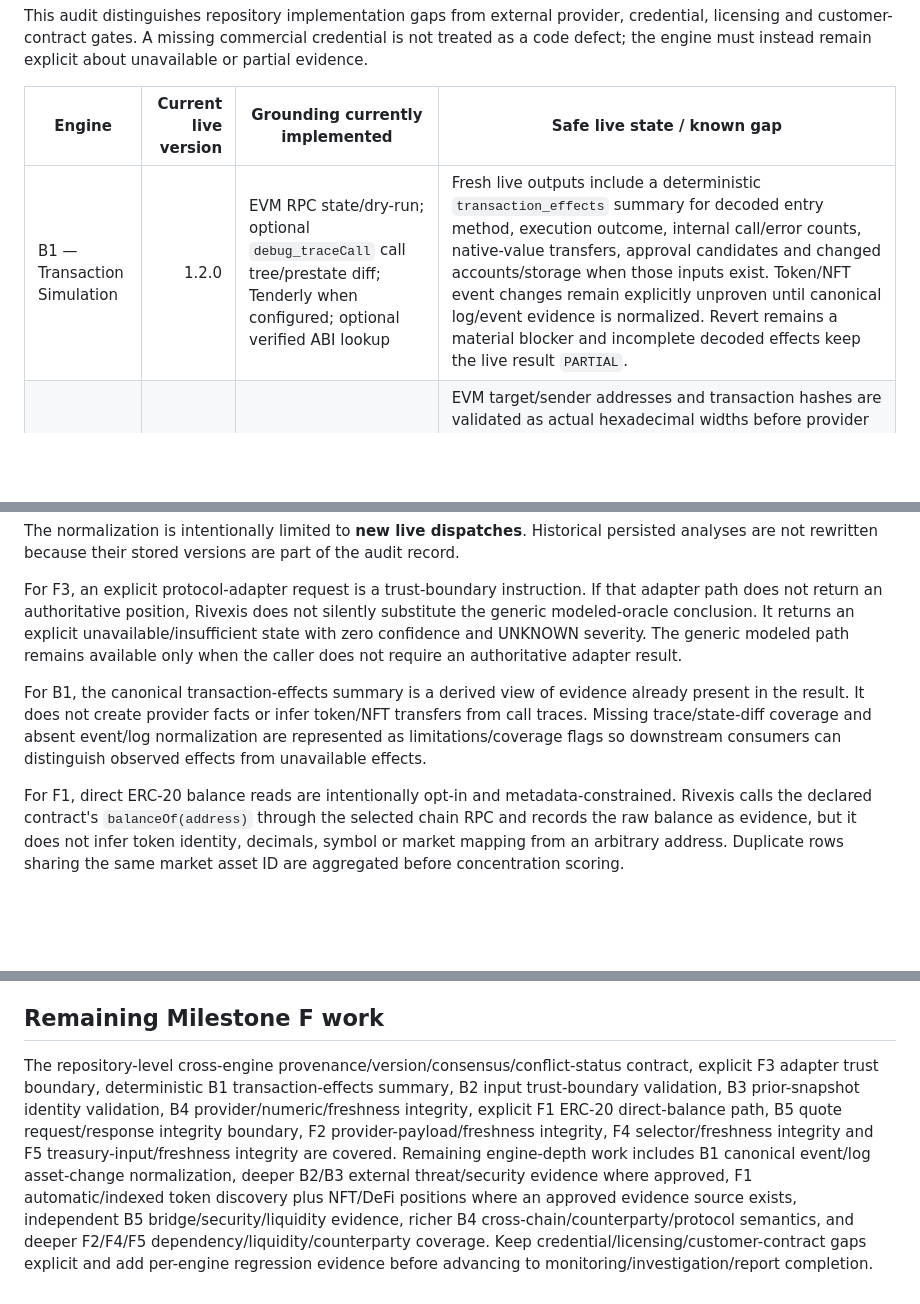
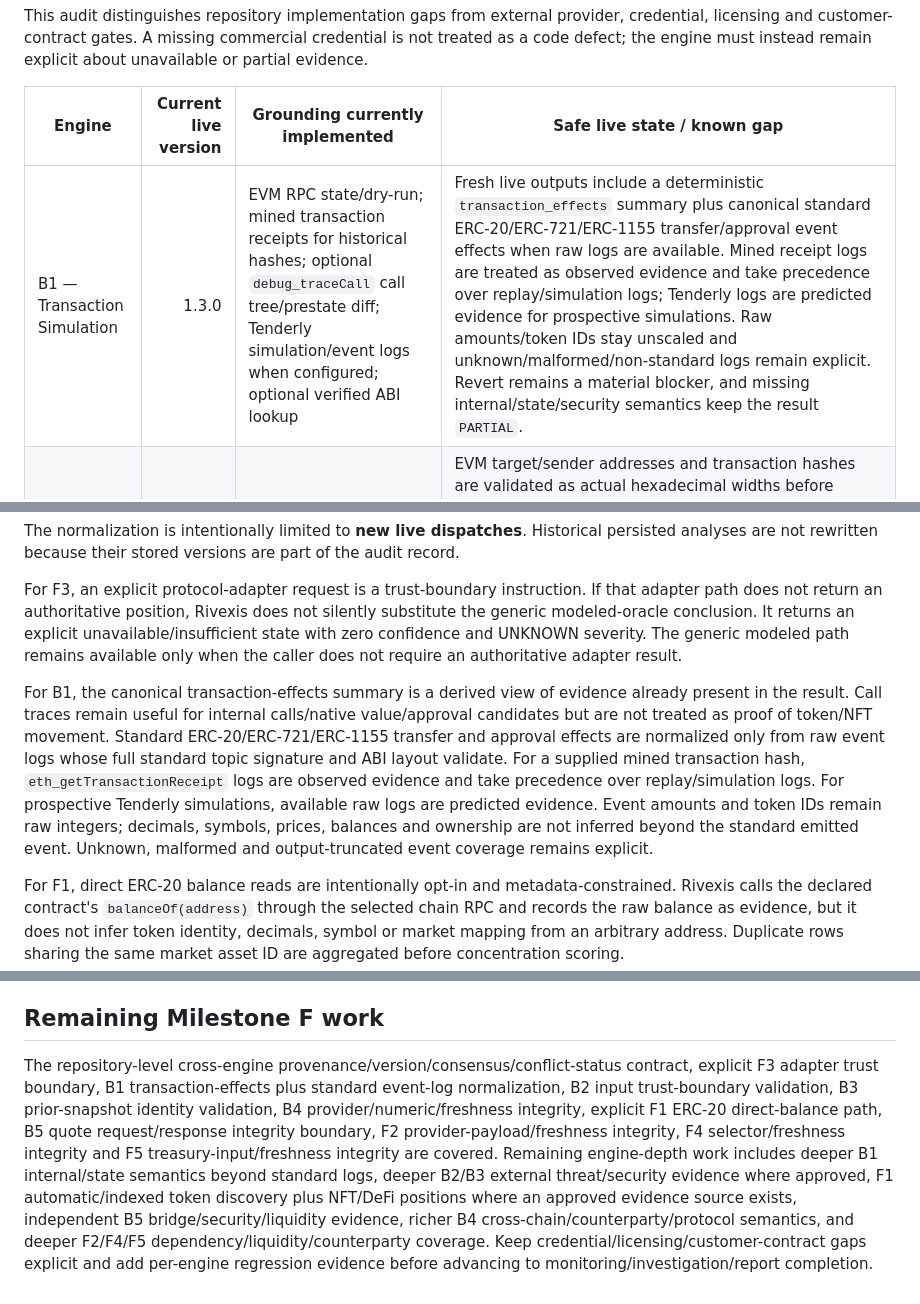
Before and after one commit to rudras777/rivexis, a Markdown page: docs/TEN_ENGINE_CONTRACT_AUDIT.md, 3 parts joined by grey strips. Rendered like a GitHub page; blank space fills up the shorter version.

Commit message:
Record B1 canonical event-effect contract

```diff
--- a/docs/TEN_ENGINE_CONTRACT_AUDIT.md
+++ b/docs/TEN_ENGINE_CONTRACT_AUDIT.md
@@ -6,7 +6,7 @@ This audit distinguishes repository implementation gaps from external provider,
 
 | Engine | Current live version | Grounding currently implemented | Safe live state / known gap |
 |---|---:|---|---|
-| B1 — Transaction Simulation | 1.2.0 | EVM RPC state/dry-run; optional `debug_traceCall` call tree/prestate diff; Tenderly when configured; optional verified ABI lookup | Fresh live outputs include a deterministic `transaction_effects` summary for decoded entry method, execution outcome, internal call/error counts, native-value transfers, approval candidates and changed accounts/storage when those inputs exist. Token/NFT event changes remain explicitly unproven until canonical log/event evidence is normalized. Revert remains a material blocker and incomplete decoded effects keep the live result `PARTIAL`. |
+| B1 — Transaction Simulation | 1.3.0 | EVM RPC state/dry-run; mined transaction receipts for historical hashes; optional `debug_traceCall` call tree/prestate diff; Tenderly simulation/event logs when configured; optional verified ABI lookup | Fresh live outputs include a deterministic `transaction_effects` summary plus canonical standard ERC-20/ERC-721/ERC-1155 transfer/approval event effects when raw logs are available. Mined receipt logs are treated as observed evidence and take precedence over replay/simulation logs; Tenderly logs are predicted evidence for prospective simulations. Raw amounts/token IDs stay unscaled and unknown/malformed/non-standard logs remain explicit. Revert remains a material blocker, and missing internal/state/security semantics keep the result `PARTIAL`. |
 | B2 — Transaction & Contract Security | 1.1.0 | EVM RPC bytecode/calldata rules; optional Etherscan; Blockaid when resolved | EVM target/sender addresses and transaction hashes are validated as actual hexadecimal widths before provider use, and transaction addresses resolved from RPC are revalidated before security analysis. Invalid input remains `INSUFFICIENT_DATA`/UNKNOWN rather than being mislabeled as provider outage. Successful live analysis stays `PARTIAL` when external threat intelligence is absent; Hypernative customer-only request schema remains explicitly gated rather than invented. |
 | B3 — Threat & Monitoring | 1.1.0 | EVM RPC snapshots, balance/code change detection, optional Chainlink state and configured threat provider | Snapshot change detection requires the prior snapshot to identify the same monitored entity and chain; supplied token/oracle dependencies must also match when prior dependency identity is available. Unrelated or unidentifiable prior state fails closed to `INSUFFICIENT_DATA`/UNKNOWN before live comparison. Snapshot monitoring otherwise remains `PARTIAL` while commercial/provider-native continuous threat coverage is unavailable. |
 | B4 — Entity & Fund Flow | 1.0.0 | Direct wallet state; optional Etherscan indexed history; optional Nansen; Arkham only when license-approved | RPC block/balance state and indexed numeric rows are validated instead of defaulting malformed values to zero. Invalid history limits fail before provider use. Non-object Nansen/Arkham payloads are not treated as healthy no-attribution evidence; valid no-label responses remain evidence but do not raise attribution confidence. External indexer/label evidence without a normalized observation timestamp is `UNKNOWN` freshness rather than `CURRENT`. `UNKNOWN ADDRESS` and unresolved `CONFLICTING_DATA` identity states remain explicit. |
@@ -29,7 +29,7 @@ The normalization is intentionally limited to **new live dispatches**. Historica
 
 For F3, an explicit protocol-adapter request is a trust-boundary instruction. If that adapter path does not return an authoritative position, Rivexis does not silently substitute the generic modeled-oracle conclusion. It returns an explicit unavailable/insufficient state with zero confidence and UNKNOWN severity. The generic modeled path remains available only when the caller does not require an authoritative adapter result.
 
-For B1, the canonical transaction-effects summary is a derived view of evidence already present in the result. It does not create provider facts or infer token/NFT transfers from call traces. Missing trace/state-diff coverage and absent event/log normalization are represented as limitations/coverage flags so downstream consumers can distinguish observed effects from unavailable effects.
+For B1, the canonical transaction-effects summary is a derived view of evidence already present in the result. Call traces remain useful for internal calls/native value/approval candidates but are not treated as proof of token/NFT movement. Standard ERC-20/ERC-721/ERC-1155 transfer and approval effects are normalized only from raw event logs whose full standard topic signature and ABI layout validate. For a supplied mined transaction hash, `eth_getTransactionReceipt` logs are observed evidence and take precedence over replay/simulation logs. For prospective Tenderly simulations, available raw logs are predicted evidence. Event amounts and token IDs remain raw integers; decimals, symbols, prices, balances and ownership are not inferred beyond the standard emitted event. Unknown, malformed and output-truncated event coverage remains explicit.
 
 For F1, direct ERC-20 balance reads are intentionally opt-in and metadata-constrained. Rivexis calls the declared contract's `balanceOf(address)` through the selected chain RPC and records the raw balance as evidence, but it does not infer token identity, decimals, symbol or market mapping from an arbitrary address. Duplicate rows sharing the same market asset ID are aggregated before concentration scoring.
 
@@ -56,4 +56,4 @@ For F5, treasury inputs are decision-model inputs and must be validated before s
 
 ## Remaining Milestone F work
 
-The repository-level cross-engine provenance/version/consensus/conflict-status contract, explicit F3 adapter trust boundary, deterministic B1 transaction-effects summary, B2 input trust-boundary validation, B3 prior-snapshot identity validation, B4 provider/numeric/freshness integrity, explicit F1 ERC-20 direct-balance path, B5 quote request/response integrity boundary, F2 provider-payload/freshness integrity, F4 selector/freshness integrity and F5 treasury-input/freshness integrity are covered. Remaining engine-depth work includes B1 canonical event/log asset-change normalization, deeper B2/B3 external threat/security evidence where approved, F1 automatic/indexed token discovery plus NFT/DeFi positions where an approved evidence source exists, independent B5 bridge/security/liquidity evidence, richer B4 cross-chain/counterparty/protocol semantics, and deeper F2/F4/F5 dependency/liquidity/counterparty coverage. Keep credential/licensing/customer-contract gaps explicit and add per-engine regression evidence before advancing to monitoring/investigation/report completion.
+The repository-level cross-engine provenance/version/consensus/conflict-status contract, explicit F3 adapter trust boundary, B1 transaction-effects plus standard event-log normalization, B2 input trust-boundary validation, B3 prior-snapshot identity validation, B4 provider/numeric/freshness integrity, explicit F1 ERC-20 direct-balance path, B5 quote request/response integrity boundary, F2 provider-payload/freshness integrity, F4 selector/freshness integrity and F5 treasury-input/freshness integrity are covered. Remaining engine-depth work includes deeper B1 internal/state semantics beyond standard logs, deeper B2/B3 external threat/security evidence where approved, F1 automatic/indexed token discovery plus NFT/DeFi positions where an approved evidence source exists, independent B5 bridge/security/liquidity evidence, richer B4 cross-chain/counterparty/protocol semantics, and deeper F2/F4/F5 dependency/liquidity/counterparty coverage. Keep credential/licensing/customer-contract gaps explicit and add per-engine regression evidence before advancing to monitoring/investigation/report completion.
```
